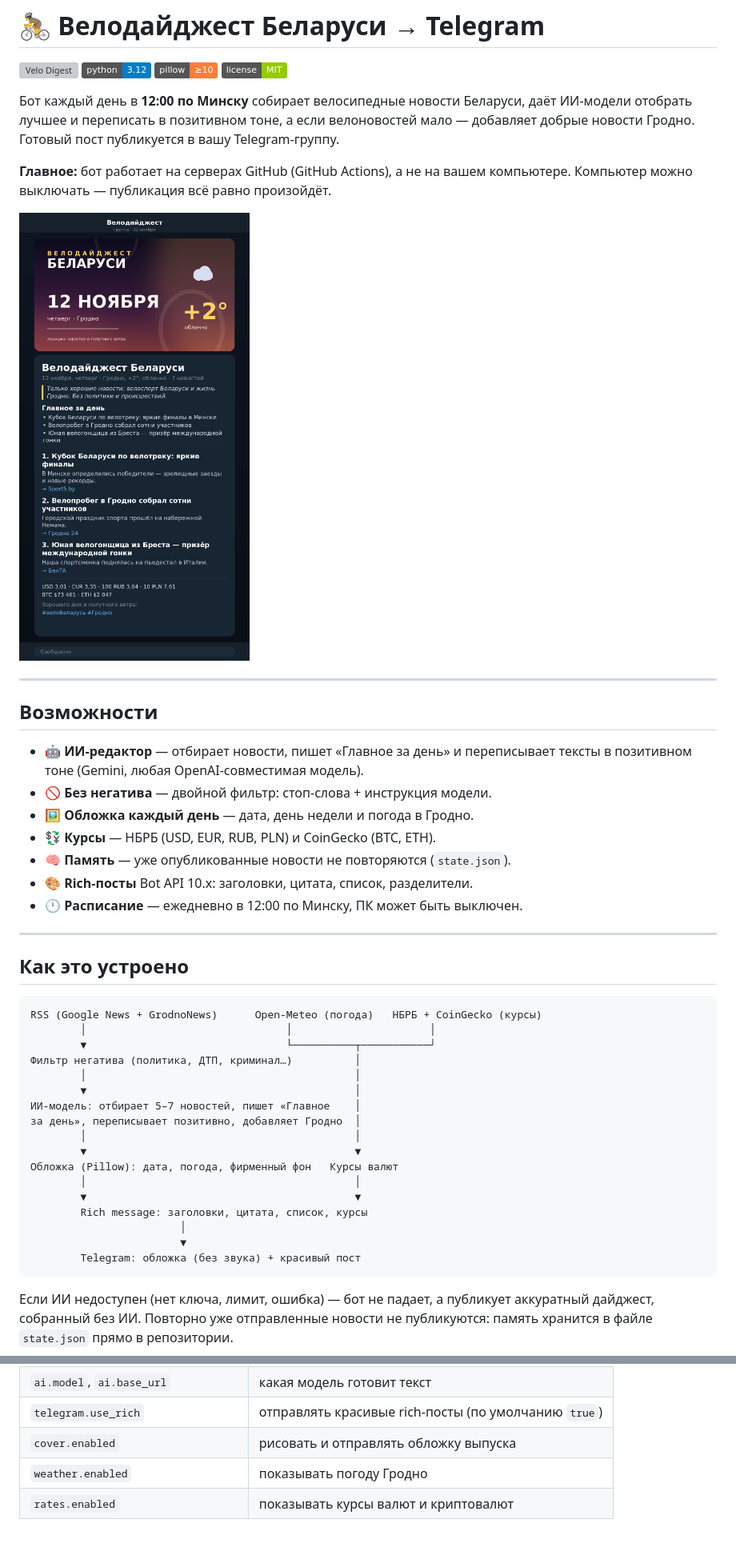
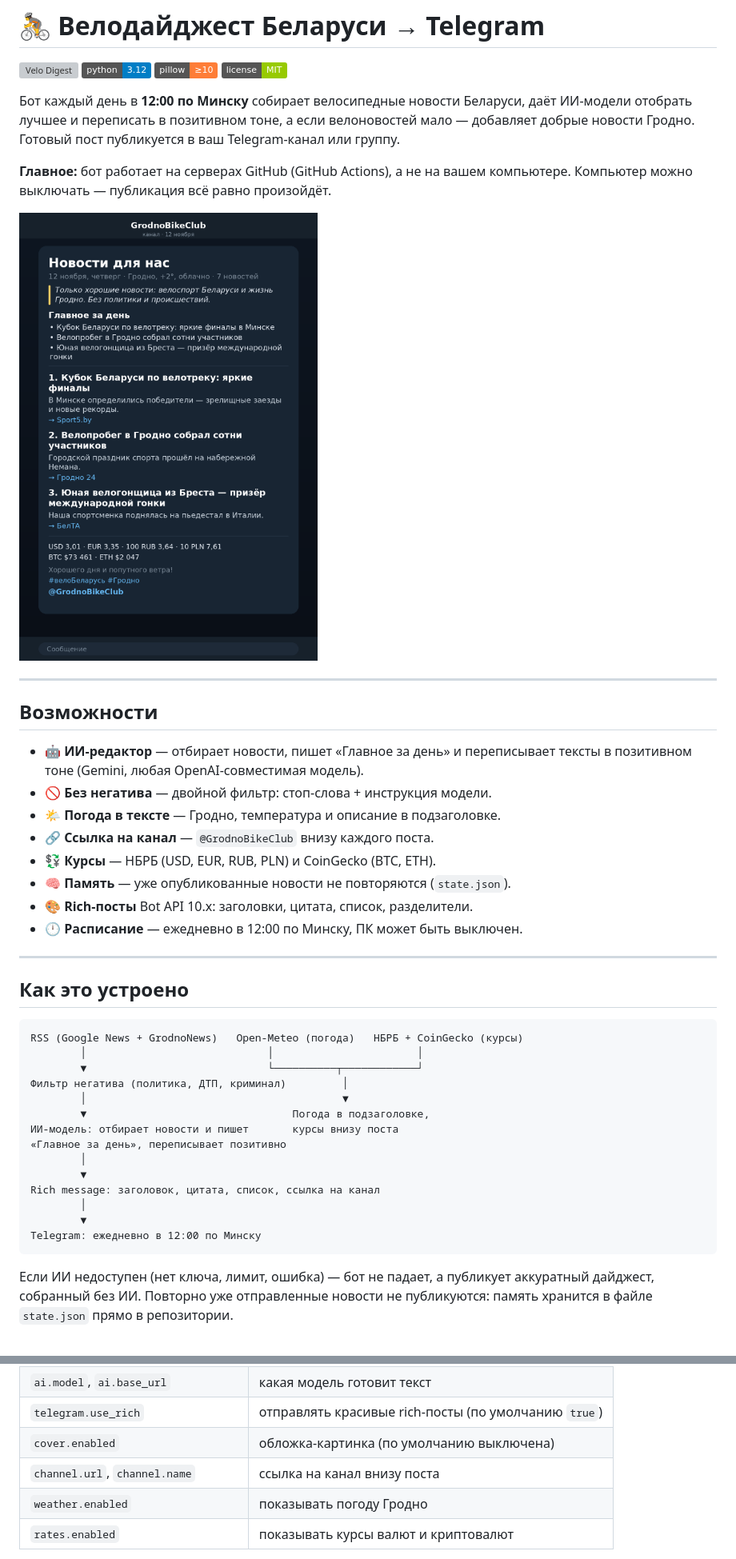
Before and after one commit to f1devbin/GrodnoBikeClub, a Markdown page: README.md, 2 parts joined by grey strips. Shown at 80% size. GitHub-like rendering; pictures changed too: mockup.png; badges without logos; blank space fills up the shorter version; grey boxes are pictures that could not be loaded.

Commit message:
feat: no cover, weather in text, new title, channel link

````diff
--- a/README.md
+++ b/README.md
@@ -7,8 +7,8 @@
 
 Бот каждый день в **12:00 по Минску** собирает велосипедные новости Беларуси,
 даёт ИИ-модели отобрать лучшее и переписать в позитивном тоне, а если велоновостей
-мало — добавляет добрые новости Гродно. Готовый пост публикуется в вашу
-Telegram-группу.
+мало — добавляет добрые новости Гродно. Готовый пост публикуется в ваш
+Telegram-канал или группу.
 
 **Главное:** бот работает на серверах GitHub (GitHub Actions), а не на вашем
 компьютере. Компьютер можно выключать — публикация всё равно произойдёт.
@@ -22,7 +22,8 @@ Telegram-группу.
 - 🤖 **ИИ-редактор** — отбирает новости, пишет «Главное за день» и переписывает
   тексты в позитивном тоне (Gemini, любая OpenAI-совместимая модель).
 - 🚫 **Без негатива** — двойной фильтр: стоп-слова + инструкция модели.
-- 🖼 **Обложка каждый день** — дата, день недели и погода в Гродно.
+- 🌤 **Погода в тексте** — Гродно, температура и описание в подзаголовке.
+- 🔗 **Ссылка на канал** — `@GrodnoBikeClub` внизу каждого поста.
 - 💱 **Курсы** — НБРБ (USD, EUR, RUB, PLN) и CoinGecko (BTC, ETH).
 - 🧠 **Память** — уже опубликованные новости не повторяются (`state.json`).
 - 🎨 **Rich-посты** Bot API 10.x: заголовки, цитата, список, разделители.
@@ -33,23 +34,20 @@ Telegram-группу.
 ## Как это устроено
 
 ```
-RSS (Google News + GrodnoNews)      Open-Meteo (погода)   НБРБ + CoinGecko (курсы)
-        │                                │                      │
-        ▼                                └──────────┬───────────┘
-Фильтр негатива (политика, ДТП, криминал…)          │
-        │                                           │
-        ▼                                           │
-ИИ-модель: отбирает 5–7 новостей, пишет «Главное    │
-за день», переписывает позитивно, добавляет Гродно  │
-        │                                           │
-        ▼                                           ▼
-Обложка (Pillow): дата, погода, фирменный фон   Курсы валют
-        │                                           │
-        ▼                                           ▼
-        Rich message: заголовки, цитата, список, курсы
-                        │
-                        ▼
-        Telegram: обложка (без звука) + красивый пост
+RSS (Google News + GrodnoNews)   Open-Meteo (погода)   НБРБ + CoinGecko (курсы)
+        │                             │                       │
+        ▼                             └──────────┬────────────┘
+Фильтр негатива (политика, ДТП, криминал)         │
+        │                                         ▼
+        ▼                                 Погода в подзаголовке,
+ИИ-модель: отбирает новости и пишет       курсы внизу поста
+«Главное за день», переписывает позитивно
+        │
+        ▼
+Rich message: заголовок, цитата, список, ссылка на канал
+        │
+        ▼
+Telegram: ежедневно в 12:00 по Минску
 ```
 
 Если ИИ недоступен (нет ключа, лимит, ошибка) — бот не падает, а публикует
@@ -235,7 +235,8 @@ python3 main.py --classic      # принудительно обычный фо
 | `ai.enabled` | включить/выключить ИИ |
 | `ai.model`, `ai.base_url` | какая модель готовит текст |
 | `telegram.use_rich` | отправлять красивые rich-посты (по умолчанию `true`) |
-| `cover.enabled` | рисовать и отправлять обложку выпуска |
+| `cover.enabled` | обложка-картинка (по умолчанию выключена) |
+| `channel.url`, `channel.name` | ссылка на канал внизу поста |
 | `weather.enabled` | показывать погоду Гродно |
 | `rates.enabled` | показывать курсы валют и криптовалют |
 
````
Also changed, not shown: other parts of README.md (+9 -7 lines), 3 other files.
